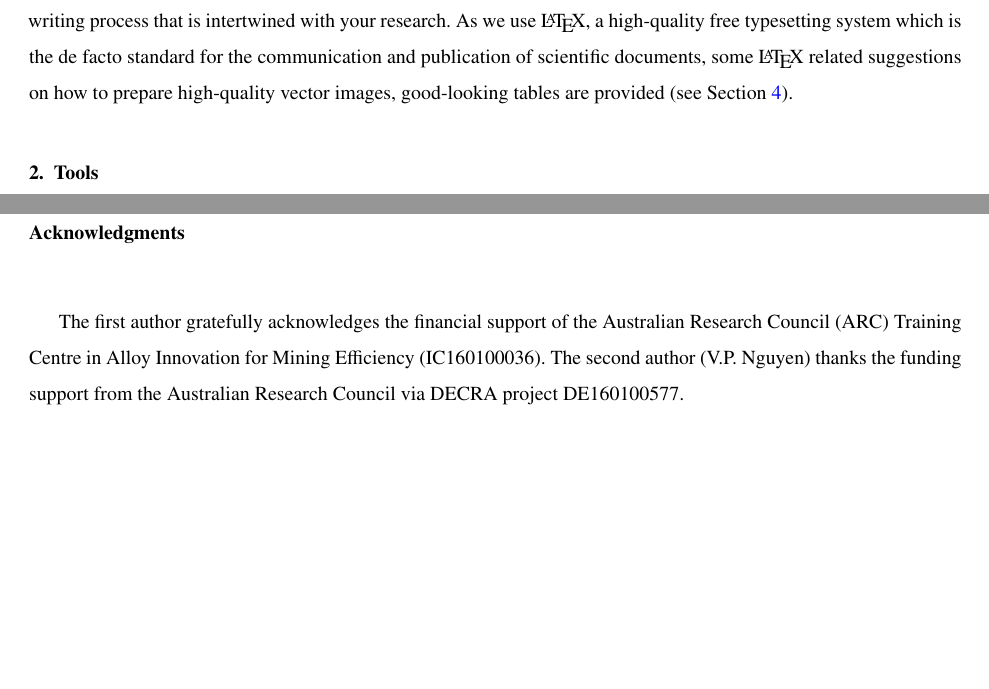
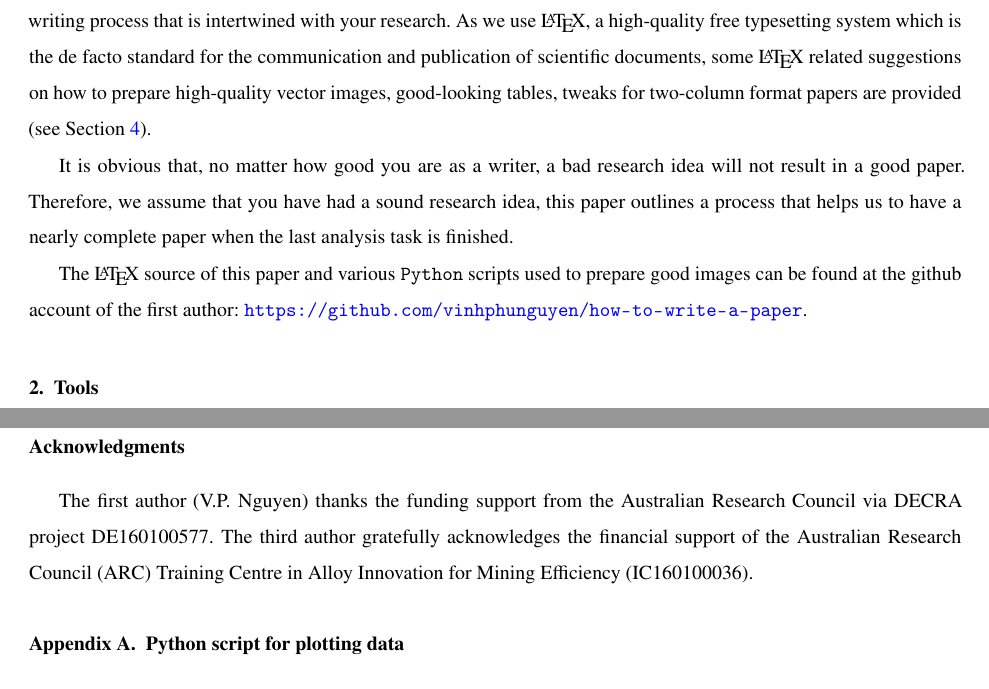
Before and after one commit to vinhphunguyen/how-to-write-a-paper, a LaTeX paper (how-to-write-paper.tex): two parts of pages 2 and 11 of 14 before the commit and two parts of pages 2 and 12 of 14 after it, joined at a grey line, cut so that both start at the same text, the shorter picture padded with empty space. Compiled offline with pdfLaTeX.

Commit message:
--no-edit

```diff
--- a/how-to-write-paper.tex
+++ b/how-to-write-paper.tex
@@ -397,9 +397,11 @@ Publishing original research in a peer-reviewed and indexed journal is an import
 Building on the advices found in the literature and our total 20 years of experiences, this brief paper gives guidance in writing a paper about your research. Most of the advice applies equally to writing a thesis. Due to our background in computational mechanics -- a sub-branch of computational engineering and sciences-- we have used, as a model, a typical Materials project: one combining experiment with modeling and computation to explain some aspect of material behaviour.
 
 Different from existing related works, see e.g. \cite{day1998write,ashby2000write}, we focus on the tools or softwares that ease our writing process (see \cref{sec:tools}). These softwares are mostly open source and cross platform. \cref{sec:writing-tips} provides actionable suggestions on how to structure your paper, avoid common mistakes.  Particularly, we present an iterative writing process that is intertwined with your research.
-As we use \LaTeX, a high-quality free typesetting system which is the de facto standard for the communication and publication of scientific documents, some \LaTeX\ related suggestions on how to prepare high-quality vector images, good-looking tables are provided (see \cref{sec:latex}).
+As we use \LaTeX, a high-quality free typesetting system which is the de facto standard for the communication and publication of scientific documents, some \LaTeX\ related suggestions on how to prepare high-quality vector images, good-looking tables, tweaks for two-column format papers are provided (see \cref{sec:latex}).
 
+It is obvious that, no matter how good you are as a writer, a bad research idea will not result in a good paper. Therefore, we  assume that you have had a  sound research idea, this paper outlines a process that helps us to have a nearly complete paper when the last analysis task is finished.
 
+The \LaTeX\ source of this paper and various \texttt{Python} scripts used to prepare good images can be found at the github account of the first author: \url{https://github.com/vinhphunguyen/how-to-write-a-paper}.
 
 %%%%%%%%%%%%%%%%%%%%%%%%%%%%%%%
 \section{Tools}\label{sec:tools}
@@ -862,8 +864,7 @@ It will decrease the number of typos, which will enable your supervisor(s) to fo
 %%%%%%%%%%%%%%%%%%%%%%%%%%%%%%%
 \section*{Acknowledgments}
 
-The first  author gratefully acknowledges the financial support of the Australian Research Council (ARC) Training Centre in Alloy Innovation for Mining Efficiency (IC160100036).
- The second author (V.P. Nguyen) thanks the funding support from the Australian Research Council via DECRA project DE160100577.
+ The first author (V.P. Nguyen) thanks the funding support from the Australian Research Council via DECRA project DE160100577.  The third  author gratefully acknowledges the financial support of the Australian Research Council (ARC) Training Centre in Alloy Innovation for Mining Efficiency (IC160100036).
 
 %% The Appendices part is started with the command \appendix;
 %% appendix sections are then done as normal sections
```
